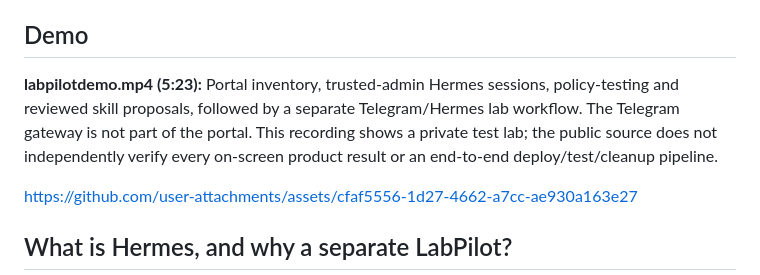
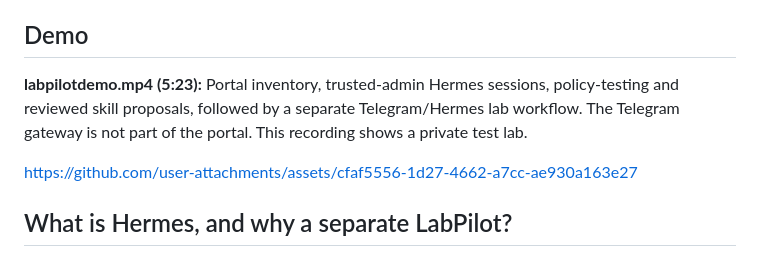
Before and after one commit to zihan15/LabPilot, a Markdown page: README.md, the part around the change. Drawn GitHub-style.

```diff
--- a/README.md
+++ b/README.md
@@ -6,7 +6,7 @@ LabPilot is a private workspace for Imperva DAM engineers. It brings AWS lab vis
 
 ## Demo
 
-**labpilotdemo.mp4 (5:23):** Portal inventory, trusted-admin Hermes sessions, policy-testing and reviewed skill proposals, followed by a separate Telegram/Hermes lab workflow. The Telegram gateway is not part of the portal. This recording shows a private test lab; the public source does not independently verify every on-screen product result or an end-to-end deploy/test/cleanup pipeline.
+**labpilotdemo.mp4 (5:23):** Portal inventory, trusted-admin Hermes sessions, policy-testing and reviewed skill proposals, followed by a separate Telegram/Hermes lab workflow. The Telegram gateway is not part of the portal. This recording shows a private test lab.
 
 https://github.com/user-attachments/assets/cfaf5556-1d27-4662-a7cc-ae930a163e27
 
```
